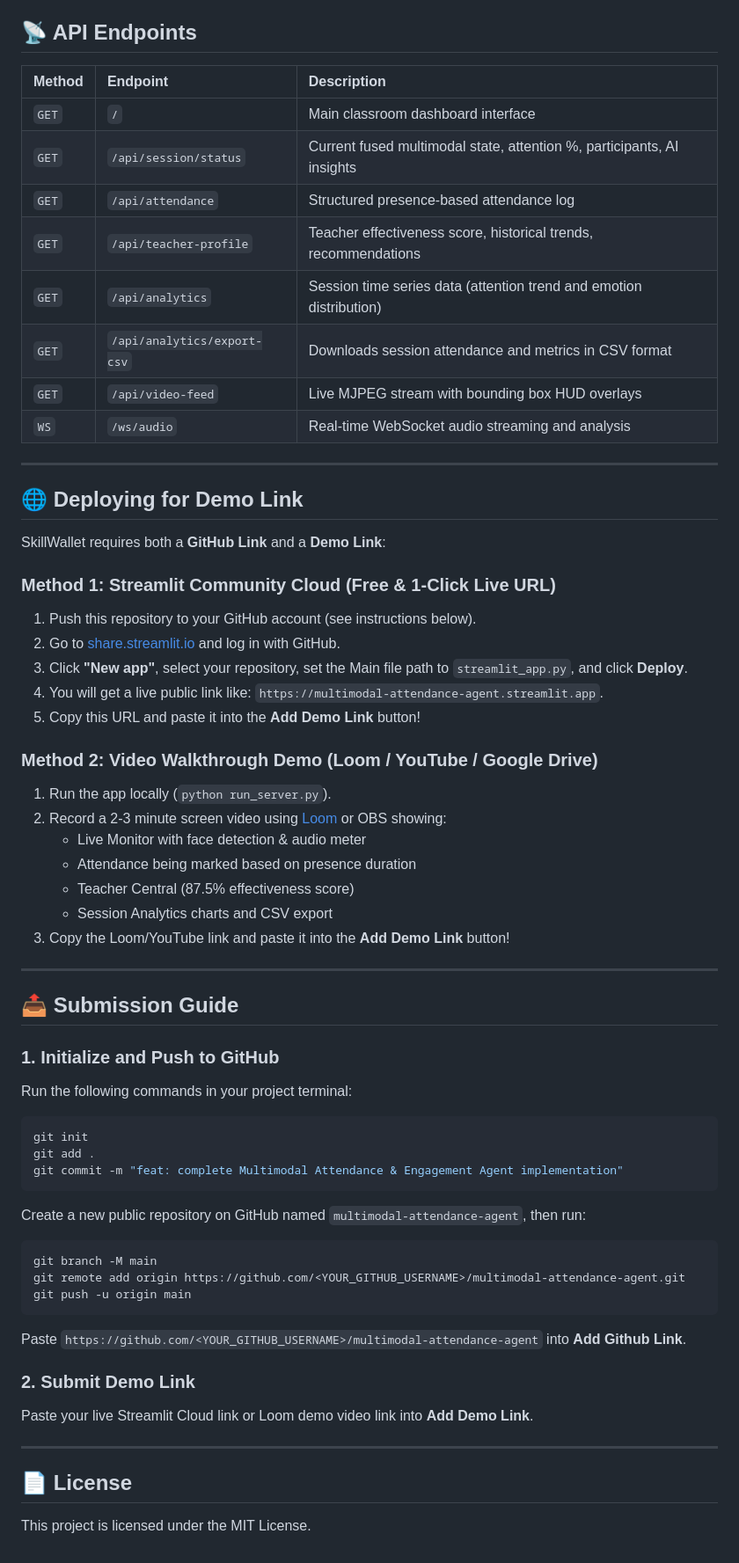
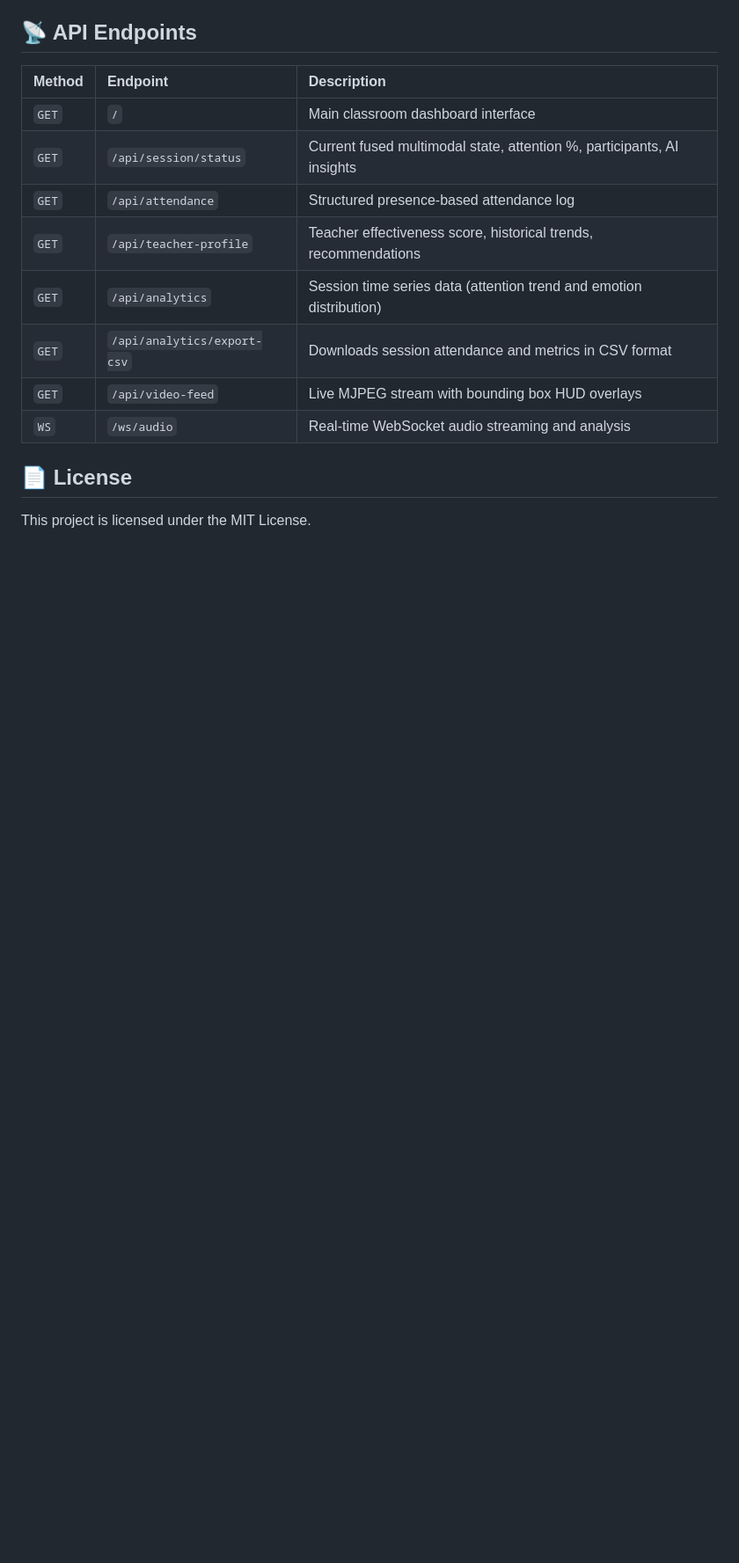
Before and after one commit to sejal-26/multimodal-attendance-agent, a Markdown page: README.md, the part around one of its changes. Shown at 88% size. Drawn GitHub-style; blank space fills up the shorter version.

Commit message:
Update README to streamline setup instructions
Removed installation instructions and demo deployment methods from README.

````diff
--- a/README.md
+++ b/README.md
@@ -222,51 +150,6 @@ Open your browser and navigate to:
 | `GET` | `/api/video-feed` | Live MJPEG stream with bounding box HUD overlays |
 | `WS` | `/ws/audio` | Real-time WebSocket audio streaming and analysis |
 
----
-
-## 🌐 Deploying for Demo Link
-
-SkillWallet requires both a **GitHub Link** and a **Demo Link**:
-
-### Method 1: Streamlit Community Cloud (Free & 1-Click Live URL)
-1. Push this repository to your GitHub account (see instructions below).
-2. Go to [share.streamlit.io](https://share.streamlit.io/) and log in with GitHub.
-3. Click **"New app"**, select your repository, set the Main file path to `streamlit_app.py`, and click **Deploy**.
-4. You will get a live public link like: `https://multimodal-attendance-agent.streamlit.app`.
-5. Copy this URL and paste it into the **Add Demo Link** button!
-
-### Method 2: Video Walkthrough Demo (Loom / YouTube / Google Drive)
-1. Run the app locally (`python run_server.py`).
-2. Record a 2-3 minute screen video using [Loom](https://www.loom.com/) or OBS showing:
-   - Live Monitor with face detection & audio meter
-   - Attendance being marked based on presence duration
-   - Teacher Central (87.5% effectiveness score)
-   - Session Analytics charts and CSV export
-3. Copy the Loom/YouTube link and paste it into the **Add Demo Link** button!
-
----
-
-## 📤 Submission Guide
-
-### 1. Initialize and Push to GitHub
-Run the following commands in your project terminal:
-```bash
-git init
-git add .
-git commit -m "feat: complete Multimodal Attendance & Engagement Agent implementation"
-```
-Create a new public repository on GitHub named `multimodal-attendance-agent`, then run:
-```bash
-git branch -M main
-git remote add origin https://github.com/<YOUR_GITHUB_USERNAME>/multimodal-attendance-agent.git
-git push -u origin main
-```
-Paste `https://github.com/<YOUR_GITHUB_USERNAME>/multimodal-attendance-agent` into **Add Github Link**.
-
-### 2. Submit Demo Link
-Paste your live Streamlit Cloud link or Loom demo video link into **Add Demo Link**.
-
----
 
 ## 📄 License
 This project is licensed under the MIT License.
````
Also changed, not shown: other parts of README.md (+0 -72 lines).
